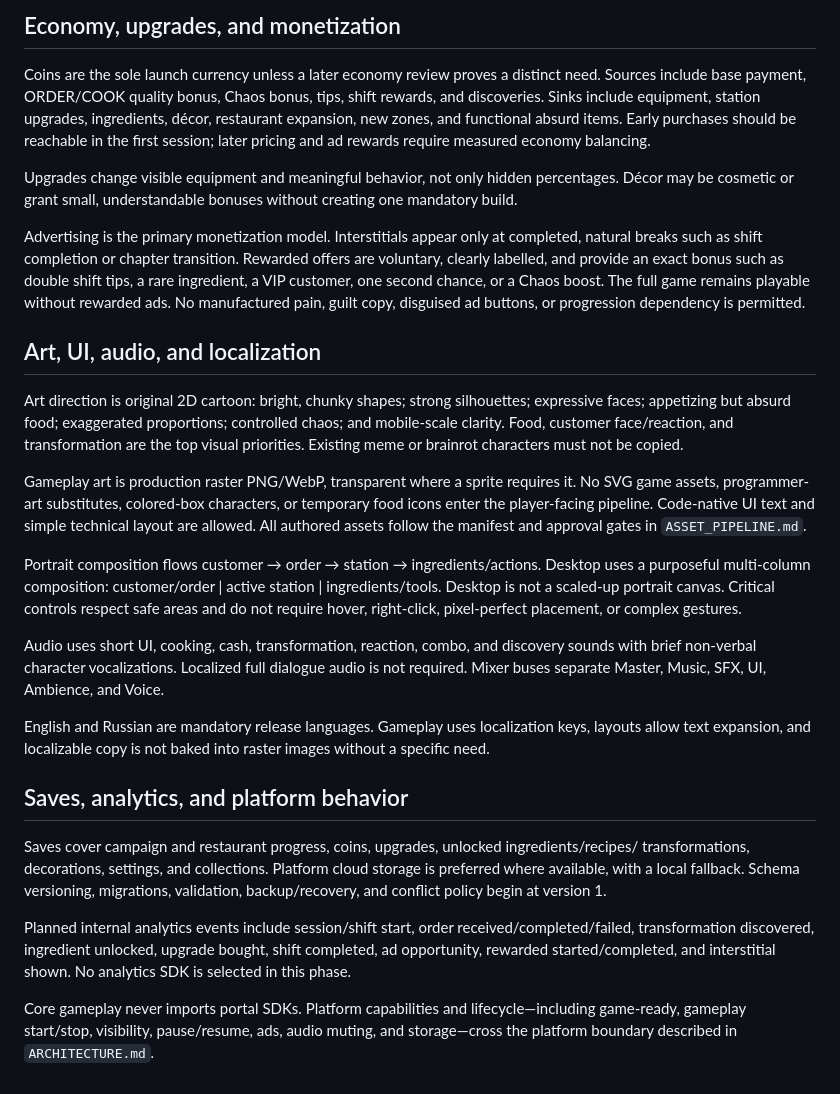
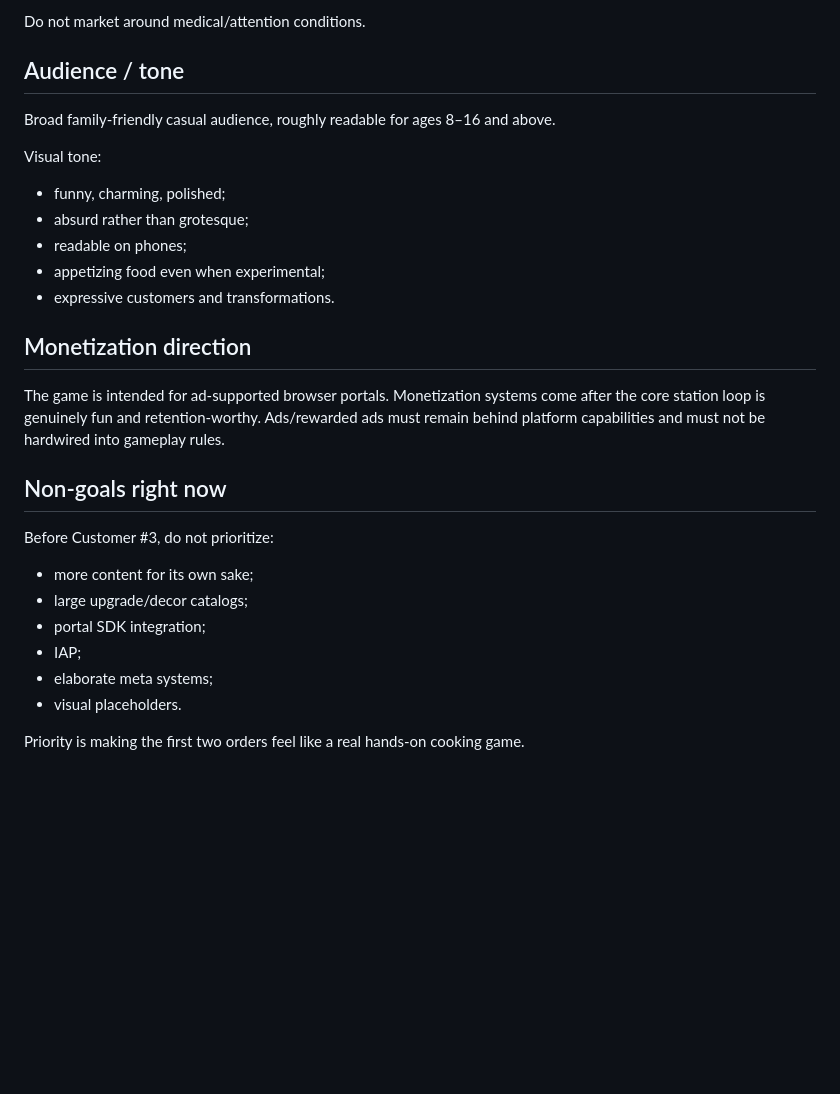
Before and after one commit to hon4olo/lab, a Markdown page: docs/GAME_DESIGN.md, the part around one of its changes. GitHub-like rendering; blank space fills up the shorter version.

Commit message:
docs: rewrite game design around hands-on stations

```diff
--- a/docs/GAME_DESIGN.md
+++ b/docs/GAME_DESIGN.md
@@ -175,56 +155,33 @@ initial scaffold.
 
-## Economy, upgrades, and monetization
+Do not market around medical/attention conditions.
 
-Coins are the sole launch currency unless a later economy review proves a distinct need. Sources
-include base payment, ORDER/COOK quality bonus, Chaos bonus, tips, shift rewards, and discoveries.
-Sinks include equipment, station upgrades, ingredients, décor, restaurant expansion, new zones,
-and functional absurd items. Early purchases should be reachable in the first session; later
-pricing and ad rewards require measured economy balancing.
+## Audience / tone
 
-Upgrades change visible equipment and meaningful behavior, not only hidden percentages. Décor may
-be cosmetic or grant small, understandable bonuses without creating one mandatory build.
+Broad family-friendly casual audience, roughly readable for ages 8–16 and above.
 
-Advertising is the primary monetization model. Interstitials appear only at completed, natural
-breaks such as shift completion or chapter transition. Rewarded offers are voluntary, clearly
-labelled, and provide an exact bonus such as double shift tips, a rare ingredient, a VIP customer,
-one second chance, or a Chaos boost. The full game remains playable without rewarded ads. No
-manufactured pain, guilt copy, disguised ad buttons, or progression dependency is permitted.
+Visual tone:
 
-## Art, UI, audio, and localization
+- funny, charming, polished;
+- absurd rather than grotesque;
+- readable on phones;
+- appetizing food even when experimental;
+- expressive customers and transformations.
 
-Art direction is original 2D cartoon: bright, chunky shapes; strong silhouettes; expressive faces;
-appetizing but absurd food; exaggerated proportions; controlled chaos; and mobile-scale clarity.
-Food, customer face/reaction, and transformation are the top visual priorities. Existing meme or
-brainrot characters must not be copied.
+## Monetization direction
 
-Gameplay art is production raster PNG/WebP, transparent where a sprite requires it. No SVG game
-assets, programmer-art substitutes, colored-box characters, or temporary food icons enter the
-player-facing pipeline. Code-native UI text and simple technical layout are allowed. All authored
-assets follow the manifest and approval gates in `ASSET_PIPELINE.md`.
+The game is intended for ad-supported browser portals. Monetization systems come after the core
+station loop is genuinely fun and retention-worthy. Ads/rewarded ads must remain behind platform
+capabilities and must not be hardwired into gameplay rules.
 
-Portrait composition flows customer → order → station → ingredients/actions. Desktop uses a
-purposeful multi-column composition: customer/order | active station | ingredients/tools. Desktop
-is not a scaled-up portrait canvas. Critical controls respect safe areas and do not require hover,
-right-click, pixel-perfect placement, or complex gestures.
+## Non-goals right now
 
-Audio uses short UI, cooking, cash, transformation, reaction, combo, and discovery sounds with
-brief non-verbal character vocalizations. Localized full dialogue audio is not required. Mixer
-buses separate Master, Music, SFX, UI, Ambience, and Voice.
+Before Customer #3, do not prioritize:
 
-English and Russian are mandatory release languages. Gameplay uses localization keys, layouts
-allow text expansion, and localizable copy is not baked into raster images without a specific need.
+- more content for its own sake;
+- large upgrade/decor catalogs;
+- portal SDK integration;
+- IAP;
+- elaborate meta systems;
+- visual placeholders.
 
-## Saves, analytics, and platform behavior
-
-Saves cover campaign and restaurant progress, coins, upgrades, unlocked ingredients/recipes/
-transformations, decorations, settings, and collections. Platform cloud storage is preferred where
-available, with a local fallback. Schema versioning, migrations, validation, backup/recovery, and
-conflict policy begin at version 1.
-
-Planned internal analytics events include session/shift start, order received/completed/failed,
-transformation discovered, ingredient unlocked, upgrade bought, shift completed, ad opportunity,
-rewarded started/completed, and interstitial shown. No analytics SDK is selected in this phase.
-
-Core gameplay never imports portal SDKs. Platform capabilities and lifecycle—including game-ready,
-gameplay start/stop, visibility, pause/resume, ads, audio muting, and storage—cross the platform
-boundary described in `ARCHITECTURE.md`.
+Priority is making the first two orders feel like a real hands-on cooking game.
```
Also changed, not shown: other parts of docs/GAME_DESIGN.md (+110 -130 lines).
